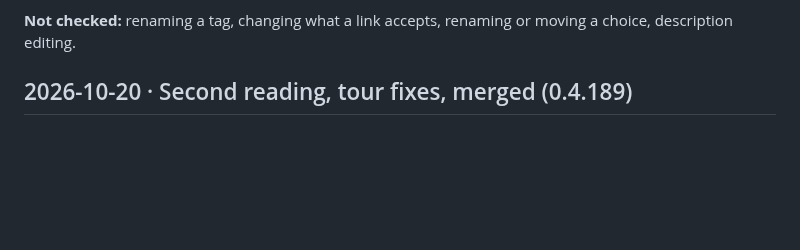
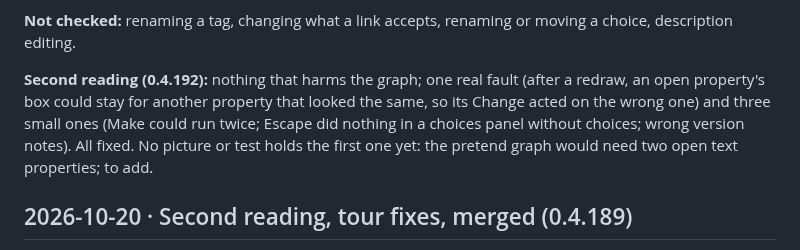
Before and after one commit to mn-321/logseq-plugin, a Markdown page: docs/LOGBOOK.md, the part around the change. Rendered like a GitHub page; blank space fills up the shorter version.

Commit message:
Logbook: faster map and choices, second reading
Co-Authored-By: Claude Opus 5.5 <noreply@anthropic.com>

```diff
--- a/docs/LOGBOOK.md
+++ b/docs/LOGBOOK.md
@@ -21,6 +21,11 @@ panel shows "Add a choice in its settings ⇥", which opens the kind property in
 the graph check agreed). Opening the kind property's page made Logseq save an "All" view; removed.
 
 **Not checked:** renaming a tag, changing what a link accepts, renaming or moving a choice, description editing.
+
+**Second reading (0.4.192):** nothing that harms the graph; one real fault (after a redraw, an open property's box
+could stay for another property that looked the same, so its Change acted on the wrong one) and three small ones
+(Make could run twice; Escape did nothing in a choices panel without choices; wrong version notes). All fixed. No
+picture or test holds the first one yet: the pretend graph would need two open text properties; to add.
 
 ## 2026-10-20 · Second reading, tour fixes, merged (0.4.189)
 
```
